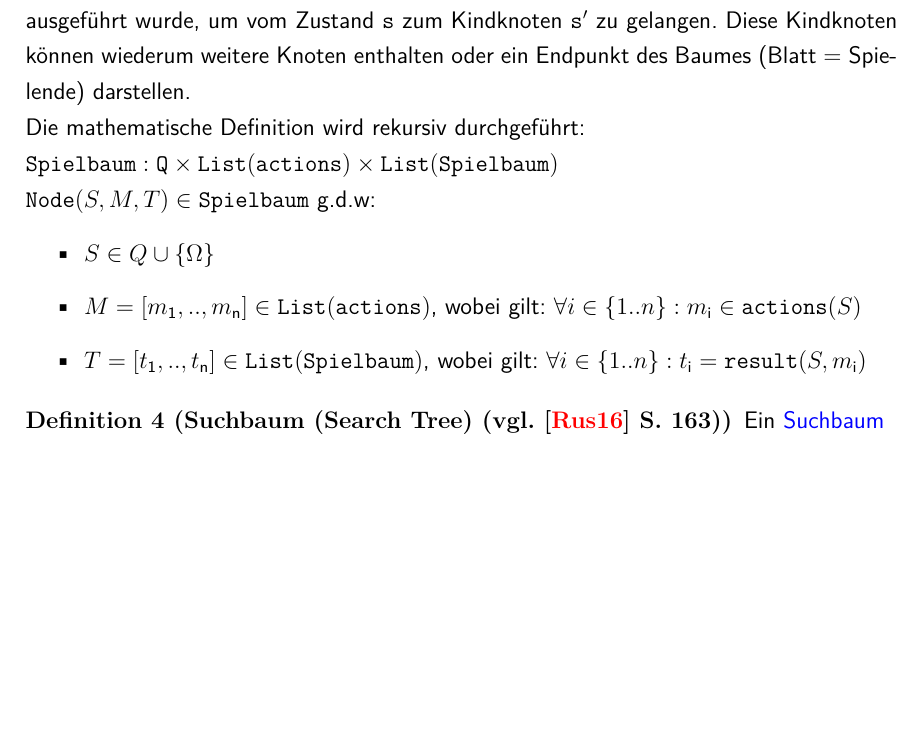
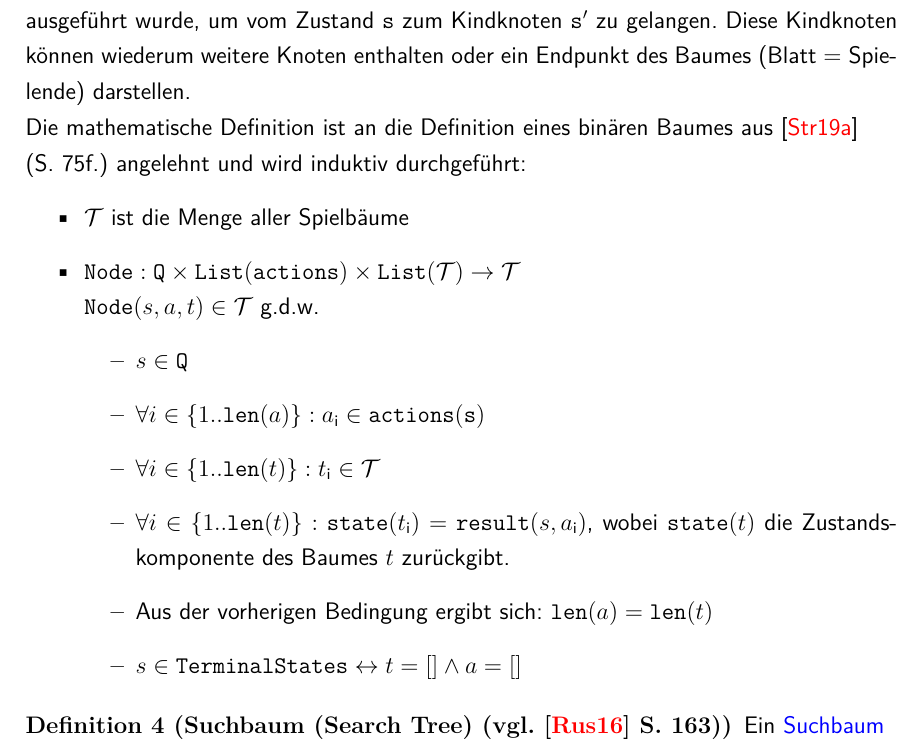
Before and after one commit to pm1997/othello, a LaTeX document (Paper/Bericht/Othello.tex, which reads Paper/Bericht/grundlagen.tex): part of page 22 of 96 before the commit and part of page 23 of 97 after it, cut so that both start at the same text, the shorter picture padded with empty space. The pictures show the PDF file Paper/Bericht/Othello.pdf that the author committed with the source.

Commit message:
change game tree

```diff
--- a/Paper/Bericht/grundlagen.tex
+++ b/Paper/Bericht/grundlagen.tex
@@ -44,13 +44,19 @@ Durch den Startzustand $\so$ und der Funktion $\mathtt{actions}$ und $\mathtt{re
 \begin{Definition}[Spielbaum (Game Tree) (vgl. \cite{Russell.2016} S. 162)]
 Ein \blue{Spielbaum} \\besteht aus einer Wurzel, welche einen bestimmten Zustand (Startzustand $\so$) darstellt.\\ Die Kindknoten der Wurzel stellen die durch $\mathtt{actions}$ erzeugten Zustände dar. Die Kanten zwischen der Wurzel und den Kindknoten stellen jeweils die durchgeführte Aktion dar, die ausgeführt wurde, um vom Zustand $\mathtt{s}$ zum Kindknoten $\mathtt{s'}$ zu gelangen. Diese Kindknoten können wiederum weitere Knoten enthalten oder ein Endpunkt des Baumes (Blatt = Spielende) %\improvement{umformulieren ?}
  darstellen.
-\\Die mathematische Definition wird rekursiv durchgeführt:
-\\$\mathtt{Spielbaum}: \mathtt{Q} \times \mathtt{List(actions)} \times \mathtt{List(Spielbaum)}$
-\\$\mathtt{Node}(S,M,T) \in \mathtt{Spielbaum}$ g.d.w:
+\\Die mathematische Definition ist an die Definition eines binären Baumes aus \cite{StroetmannAlgo19} \\(S. 75f.) angelehnt und wird induktiv durchgeführt:
 \begin{itemize}
-\item $S \in Q \cup \{\Omega\}$
-\item $M = [m\textsubscript{1}, .. , m \textsubscript{n}] \in \mathtt{List(actions)}$, wobei gilt:  $\forall i \in \{1 .. n\}: m\textsubscript{i} \in \mathtt{actions}(S) $
-\item $T = [t\textsubscript{1}, .. , t \textsubscript{n}] \in \mathtt{List(Spielbaum)}$, wobei gilt: $ \forall i \in \{1 .. n\}: t\textsubscript{i} = \mathtt{result}(S, m\textsubscript{i}) $
+\item $ \mathcal{T}$ ist die Menge aller Spielbäume
+\item $\mathtt{Node}: \mathtt{Q} \times \mathtt{List(actions)} \times \mathtt{List(\mathcal{T})} \rightarrow \mathcal{T} $
+\\$\mathtt{Node}(s,a,t) \in \mathcal{T}$ g.d.w.
+\begin{itemize}
+\item $s \in \mathtt{Q}$
+\item $\forall i \in \{1 .. \mathtt{len}(a)\}: a\textsubscript{i} \in \mathtt{actions(s)} $
+\item $\forall i \in \{1 .. \mathtt{len}(t)\}: t\textsubscript{i} \in \mathcal{T} $
+\item $\forall i \in \{1 .. \mathtt{len}(t)\}: \mathtt{state}(t\textsubscript{i}) = \mathtt{result}(s,a\textsubscript{i}) $, wobei $\mathtt{state}(t)$ die Zustandskomponente des Baumes $t$ zurückgibt.
+\item Aus der vorherigen Bedingung ergibt sich: $ \mathtt{len}(a) = \mathtt{len}(t) $
+\item $s \in \mathtt{TerminalStates} \leftrightarrow t = [] \wedge a = [] $
+\end{itemize}
 \end{itemize}
 \end{Definition}
 \begin{Definition}[Suchbaum (Search Tree) (vgl. \cite{Russell.2016} S. 163)]
```
Also changed, not shown: Paper/Bericht/quellen.bib (+11 -0 lines), Paper/Bericht/Othello.pdf.
